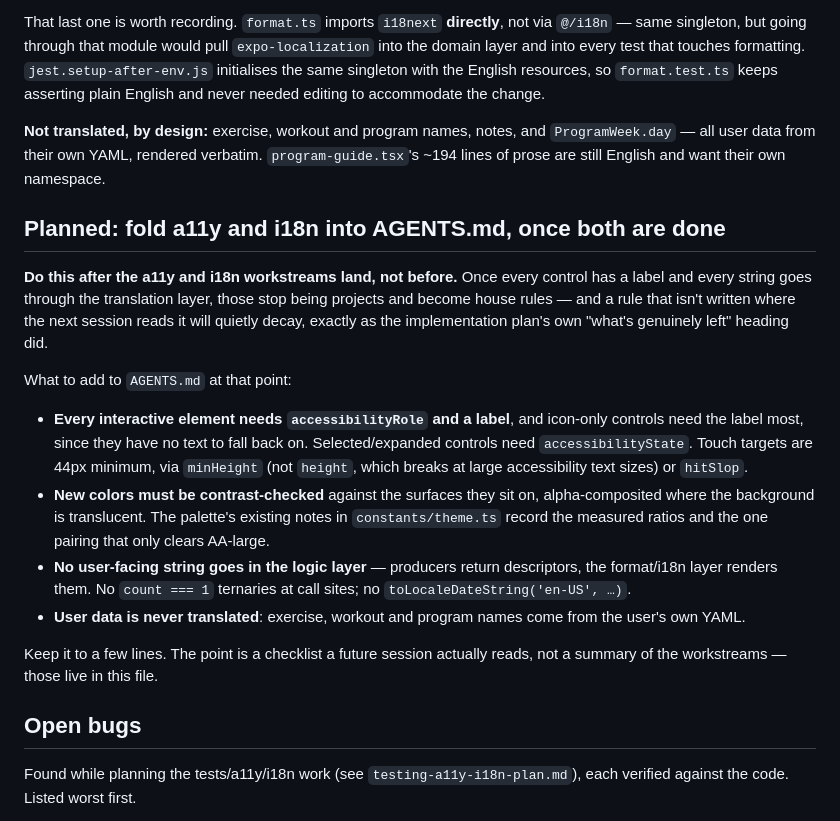
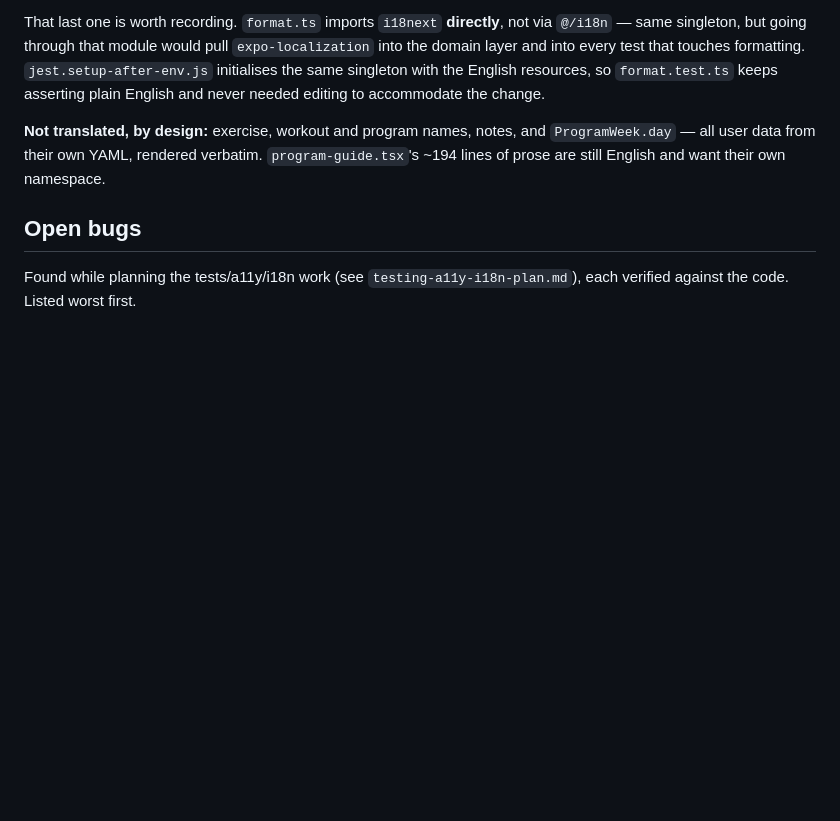
Before and after one commit to celsaad/kettle, a Markdown page: docs/implementation-plan.md, the part around the change. Rendered like a GitHub page; blank space fills up the shorter version.

```diff
--- a/docs/implementation-plan.md
+++ b/docs/implementation-plan.md
@@ -614,29 +614,6 @@ accommodate the change.
 user data from their own YAML, rendered verbatim. `program-guide.tsx`'s ~194 lines of prose are still
 English and want their own namespace.
 
-## Planned: fold a11y and i18n into AGENTS.md, once both are done
-
-**Do this after the a11y and i18n workstreams land, not before.** Once every control has a label and
-every string goes through the translation layer, those stop being projects and become house rules —
-and a rule that isn't written where the next session reads it will quietly decay, exactly as the
-implementation plan's own "what's genuinely left" heading did.
-
-What to add to `AGENTS.md` at that point:
-
-- **Every interactive element needs `accessibilityRole` and a label**, and icon-only controls need the
-  label most, since they have no text to fall back on. Selected/expanded controls need
-  `accessibilityState`. Touch targets are 44px minimum, via `minHeight` (not `height`, which breaks at
-  large accessibility text sizes) or `hitSlop`.
-- **New colors must be contrast-checked** against the surfaces they sit on, alpha-composited where the
-  background is translucent. The palette's existing notes in `constants/theme.ts` record the measured
-  ratios and the one pairing that only clears AA-large.
-- **No user-facing string goes in the logic layer** — producers return descriptors, the format/i18n
-  layer renders them. No `count === 1` ternaries at call sites; no `toLocaleDateString('en-US', …)`.
-- **User data is never translated**: exercise, workout and program names come from the user's own YAML.
-
-Keep it to a few lines. The point is a checklist a future session actually reads, not a summary of the
-workstreams — those live in this file.
-
 ## Open bugs
 
 Found while planning the tests/a11y/i18n work (see `testing-a11y-i18n-plan.md`), each verified against
```
Also changed, not shown: AGENTS.md (+22 -3 lines).
